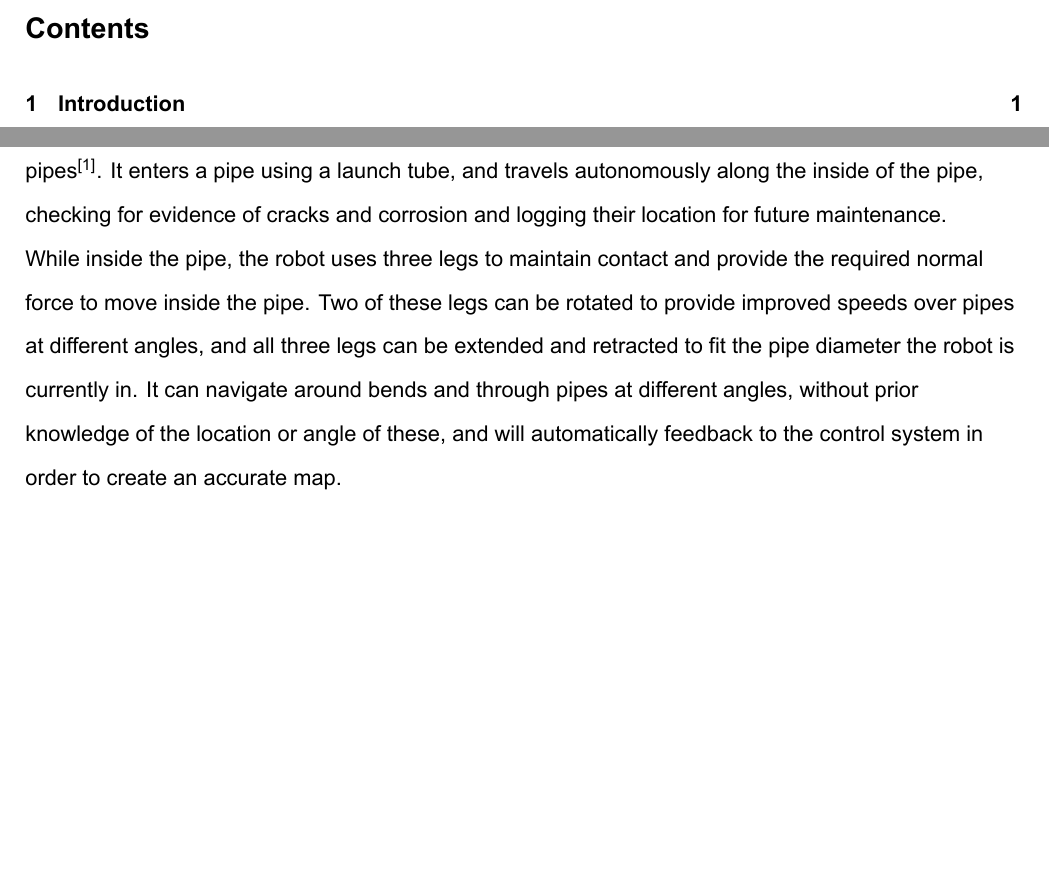
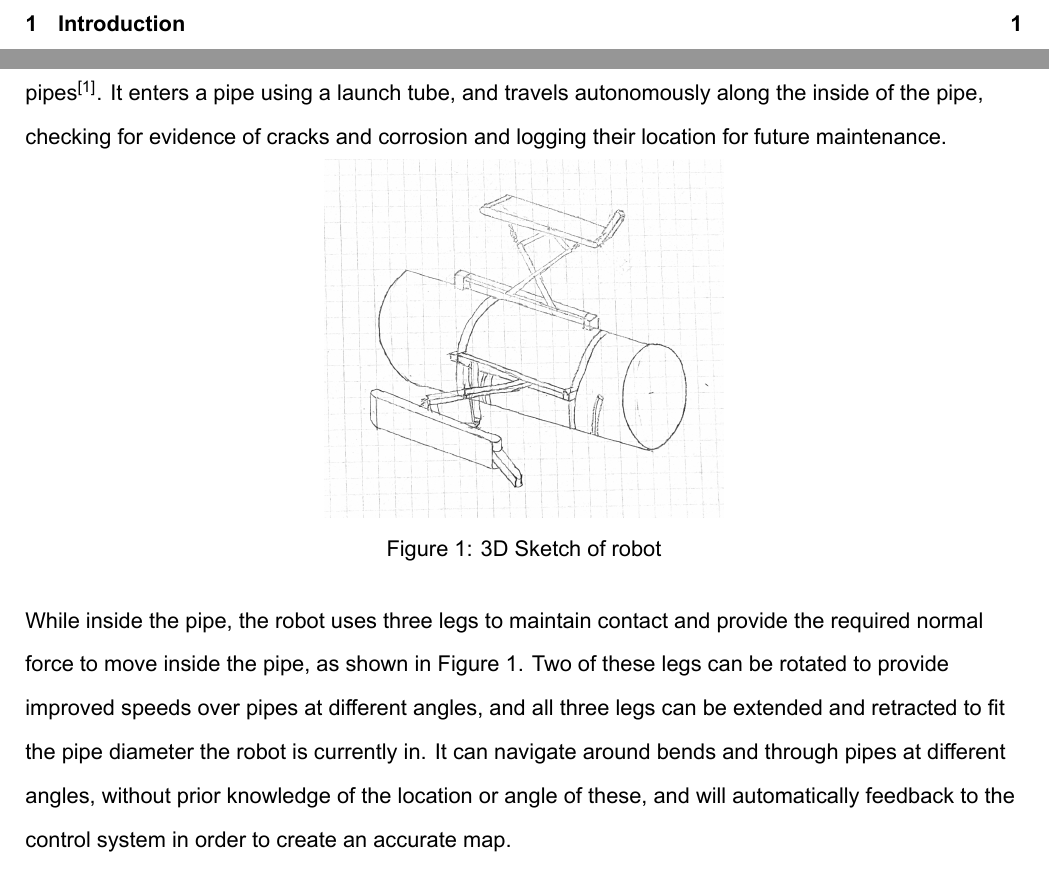
Before and after one commit to josh-onetime/3YP-Project-Overleaf-, a LaTeX document (3YP.tex): two parts of pages 2 and 3 of 5, joined at a grey line, cut at the place of the change, the shorter picture padded with empty space. Compiled offline with XeLaTeX.

Commit message:
More Introduction
Inserted figure as jpg - advised not to used jpgs where possible but pdfs have weird white space issue - will sort out later

```diff
--- a/3YP.tex
+++ b/3YP.tex
@@ -58,7 +58,13 @@ BoldItalicFont=Arial Bold Italic.ttf
 	It is intended to provide an inspection method for pipes which cannot be inspected by the current leading method, Pipe Inspection Gauges (PIGs), which only work in horizontal or near horizontal straight pipes\textsuperscript{\cite{mills2017advances}}.
 	It enters a pipe using a launch tube, and travels autonomously along the inside of the pipe, checking for evidence of cracks and corrosion and logging their location for future maintenance.
 	\\
-	While inside the pipe, the robot uses three legs to maintain contact and provide the required normal force to move inside the pipe.
+	\begin{figure}[h] % Would like to do this as a text wrapped figure but that can be finnicky so would like to agree on this as a group before attempting it
+		\centering
+		\includegraphics[width=0.4\textwidth]{overviewDrawing}
+		\caption{3D Sketch of robot}		% Maybe replace with 3D CAD model if possible
+		\label{3DSketch}
+	\end{figure}
+	While inside the pipe, the robot uses three legs to maintain contact and provide the required normal force to move inside the pipe, as shown in \hyperref[3DSketch]{Figure \ref*{3DSketch}}.
 	Two of these legs can be rotated to provide improved speeds over pipes at different angles, and all three legs can be extended and retracted to fit the pipe diameter the robot is currently in.
 	It can navigate around bends and through pipes at different angles, without prior knowledge of the location or angle of these, and will automatically feedback to the control system in order to create an accurate map.
 	\\
```
Also changed, not shown: overviewDrawing.jpg (added).
